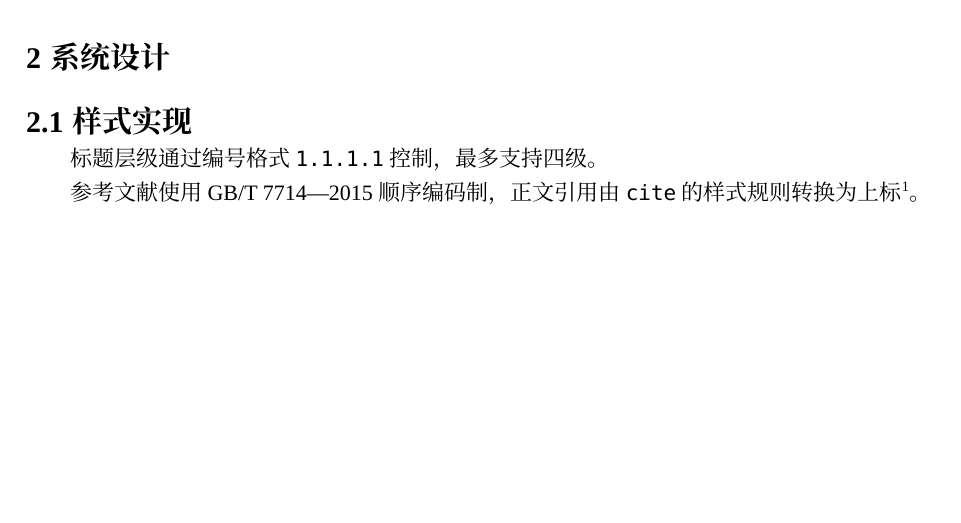
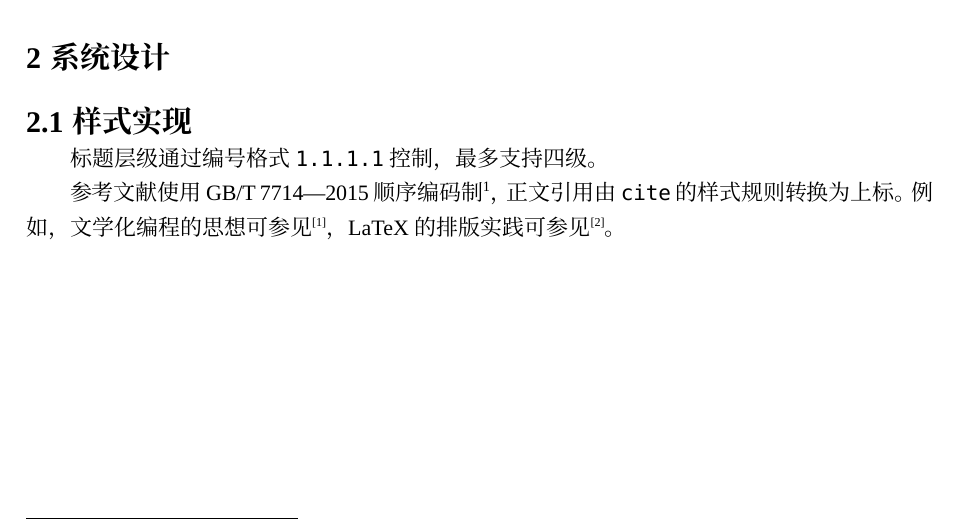
Before and after one commit to lencelg/typst4JnuBachelor, a Typst document (main.typ): part of page 6 of 12, cut so that both start at the same text. Compiled offline with Typst 0.15; a missing font is replaced by an installed copy or a similar font.

Commit message:
docs: add citation examples to main.typ

```diff
--- a/main.typ
+++ b/main.typ
@@ -103,7 +103,7 @@ $ integral_0^1 x^2 dif x = 1/3 $ <eq-demo>
 
 标题层级通过编号格式 `1.1.1.1` 控制，最多支持四级。
 
-参考文献使用 GB/T 7714—2015 顺序编码制，正文引用由 `cite` 的样式规则转换为上标#footnote[具体要求见《信息与文献　参考文献著录规则》（GB/T 7714—2015）。]。
+参考文献使用 GB/T 7714—2015 顺序编码制#footnote[具体要求见《信息与文献　参考文献著录规则》（GB/T 7714—2015）。]，正文引用由 `cite` 的样式规则转换为上标。例如，文学化编程的思想可参见#cite(<knuth1984>)，LaTeX 的排版实践可参见#cite(<lamport1994>)。
 
 #heading(numbering: none)[结论]
 
```
